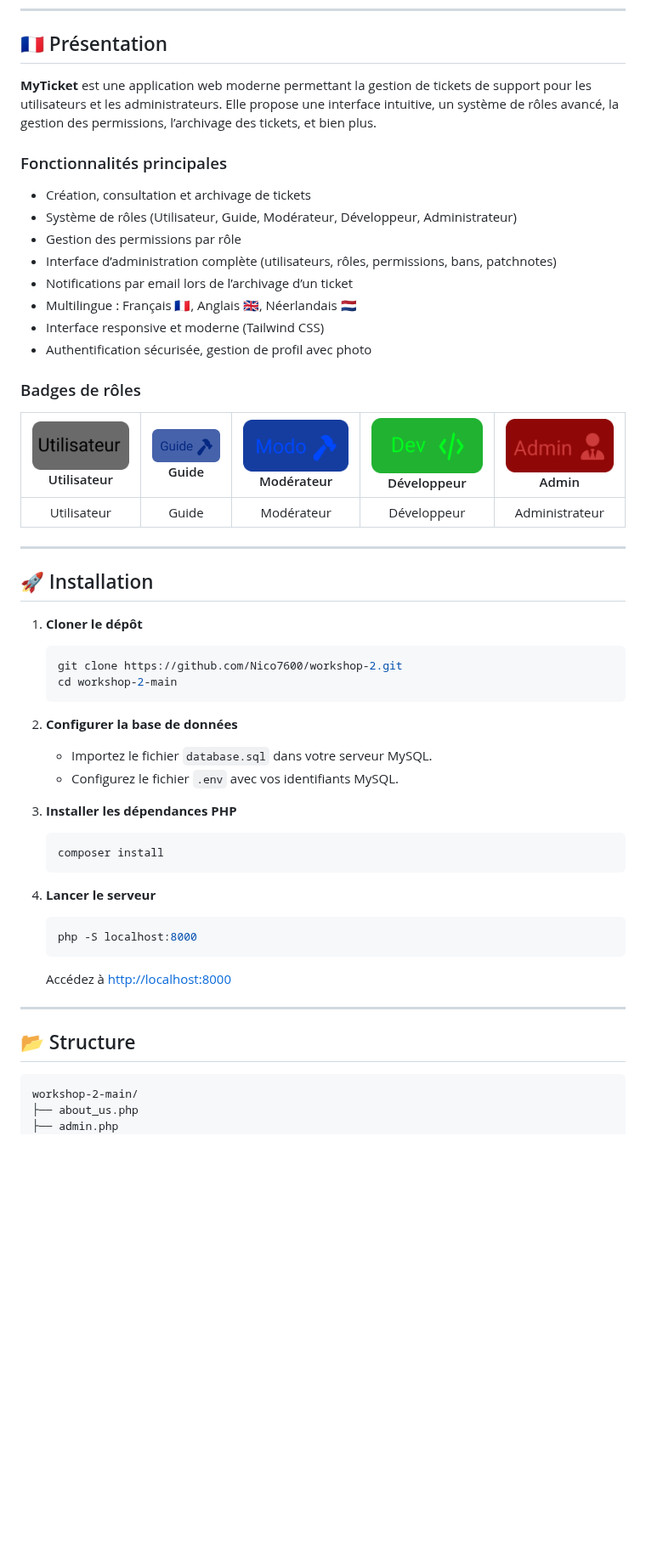
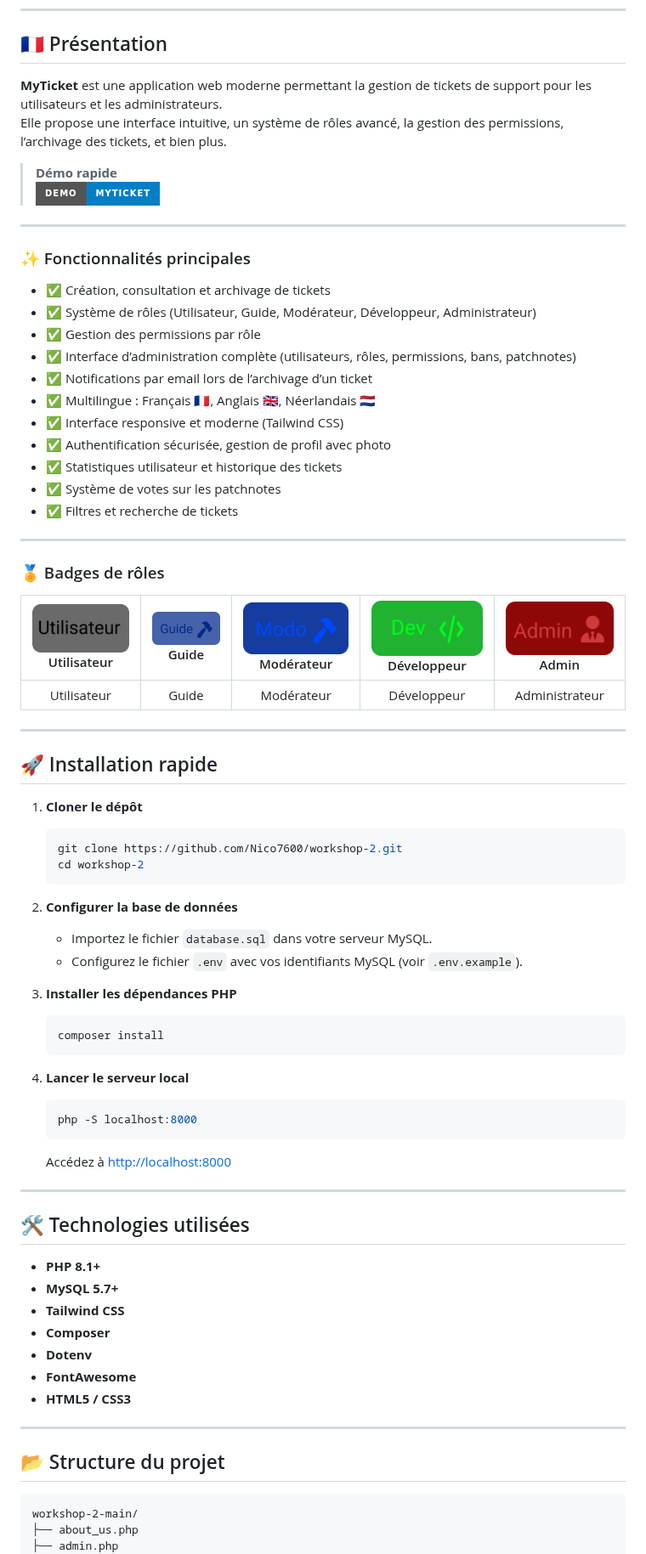
Before and after one commit to Nico7600/workshop-2, a Markdown page: README.md, the part around one of its changes. Shown at 85% size. GitHub-like rendering; badges without logos; blank space fills up the shorter version.

````diff
--- a/README.md
+++ b/README.md
@@ -26,20 +27,31 @@
 
 ## 🇫🇷 Présentation
 
-**MyTicket** est une application web moderne permettant la gestion de tickets de support pour les utilisateurs et les administrateurs. Elle propose une interface intuitive, un système de rôles avancé, la gestion des permissions, l’archivage des tickets, et bien plus.
+**MyTicket** est une application web moderne permettant la gestion de tickets de support pour les utilisateurs et les administrateurs.
+Elle propose une interface intuitive, un système de rôles avancé, la gestion des permissions, l’archivage des tickets, et bien plus.
 
-### Fonctionnalités principales
+> **Démo rapide**
+> [![Voir la démo](https://img.shields.io/badge/Demo-MyTicket-blue?logo=eye&style=for-the-badge)](https://github.com/Nico7600/workshop-2)
 
-- Création, consultation et archivage de tickets
-- Système de rôles (Utilisateur, Guide, Modérateur, Développeur, Administrateur)
-- Gestion des permissions par rôle
-- Interface d’administration complète (utilisateurs, rôles, permissions, bans, patchnotes)
-- Notifications par email lors de l’archivage d’un ticket
-- Multilingue : Français 🇫🇷, Anglais 🇬🇧, Néerlandais 🇳🇱
-- Interface responsive et moderne (Tailwind CSS)
-- Authentification sécurisée, gestion de profil avec photo
+---
 
-### Badges de rôles
+### ✨ Fonctionnalités principales
+
+- ✅ Création, consultation et archivage de tickets
+- ✅ Système de rôles (Utilisateur, Guide, Modérateur, Développeur, Administrateur)
+- ✅ Gestion des permissions par rôle
+- ✅ Interface d’administration complète (utilisateurs, rôles, permissions, bans, patchnotes)
+- ✅ Notifications par email lors de l’archivage d’un ticket
+- ✅ Multilingue : Français 🇫🇷, Anglais 🇬🇧, Néerlandais 🇳🇱
+- ✅ Interface responsive et moderne (Tailwind CSS)
+- ✅ Authentification sécurisée, gestion de profil avec photo
+- ✅ Statistiques utilisateur et historique des tickets
+- ✅ Système de votes sur les patchnotes
+- ✅ Filtres et recherche de tickets
+
+---
+
+### 🏅 Badges de rôles
 
 | ![Utilisateur](images_statut/utilisateur.png) Utilisateur | ![Guide](images_statut/guide.png) Guide | ![Modérateur](images_statut/modo.png) Modérateur | ![Développeur](images_statut/dev.png) Développeur | ![Admin](images_statut/admin.png) Admin |
 |:---:|:---:|:---:|:---:|:---:|
@@ -47,24 +59,24 @@
 
 ---
 
-## 🚀 Installation
+## 🚀 Installation rapide
 
 1. **Cloner le dépôt**
    ```bash
    git clone https://github.com/Nico7600/workshop-2.git
-   cd workshop-2-main
+   cd workshop-2
    ```
 
 2. **Configurer la base de données**
    - Importez le fichier `database.sql` dans votre serveur MySQL.
-   - Configurez le fichier `.env` avec vos identifiants MySQL.
+   - Configurez le fichier `.env` avec vos identifiants MySQL (voir `.env.example`).
 
 3. **Installer les dépendances PHP**
    ```bash
    composer install
    ```
 
-4. **Lancer le serveur**
+4. **Lancer le serveur local**
    ```bash
    php -S localhost:8000
    ```
@@ -72,9 +84,21 @@
 
 ---
 
-## 📂 Structure
+## 🛠️ Technologies utilisées
 
-```
+- **PHP 8.1+**
+- **MySQL 5.7+**
+- **Tailwind CSS**
+- **Composer**
+- **Dotenv**
+- **FontAwesome**
+- **HTML5 / CSS3**
+
+---
+
+## 📂 Structure du projet
+
+```text
 workshop-2-main/
 ├── about_us.php
 ├── admin.php
````
Also changed, not shown: other parts of README.md (+48 -5 lines).
